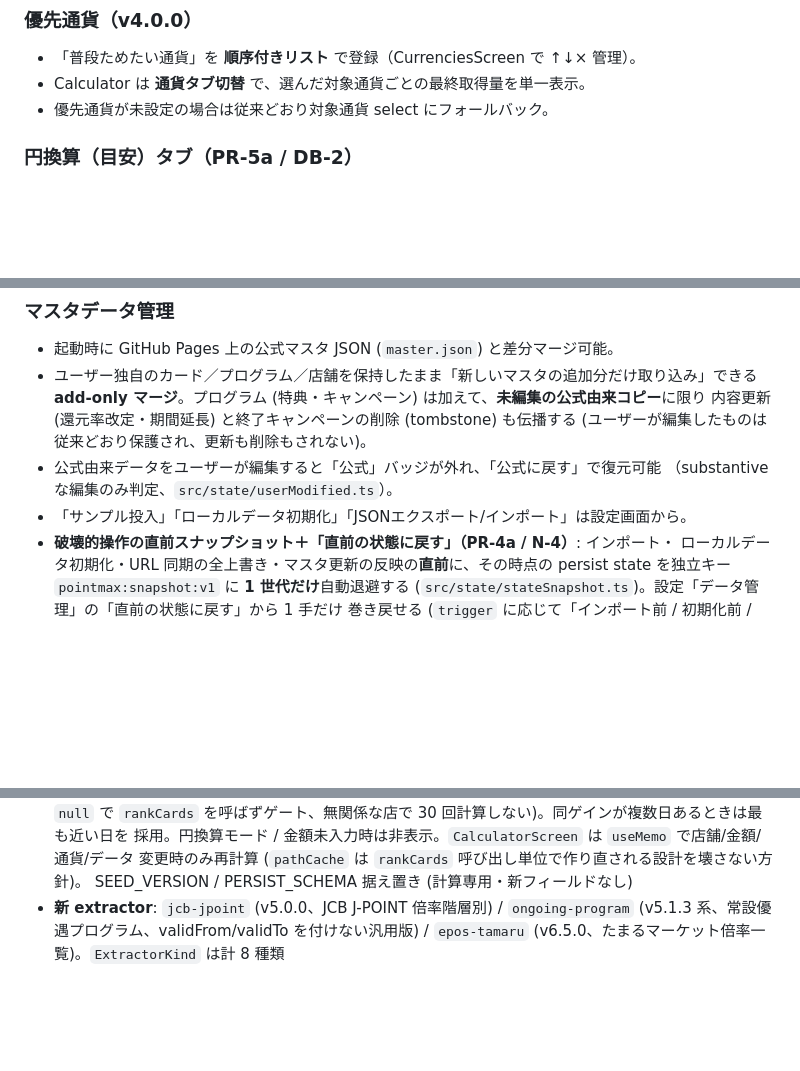
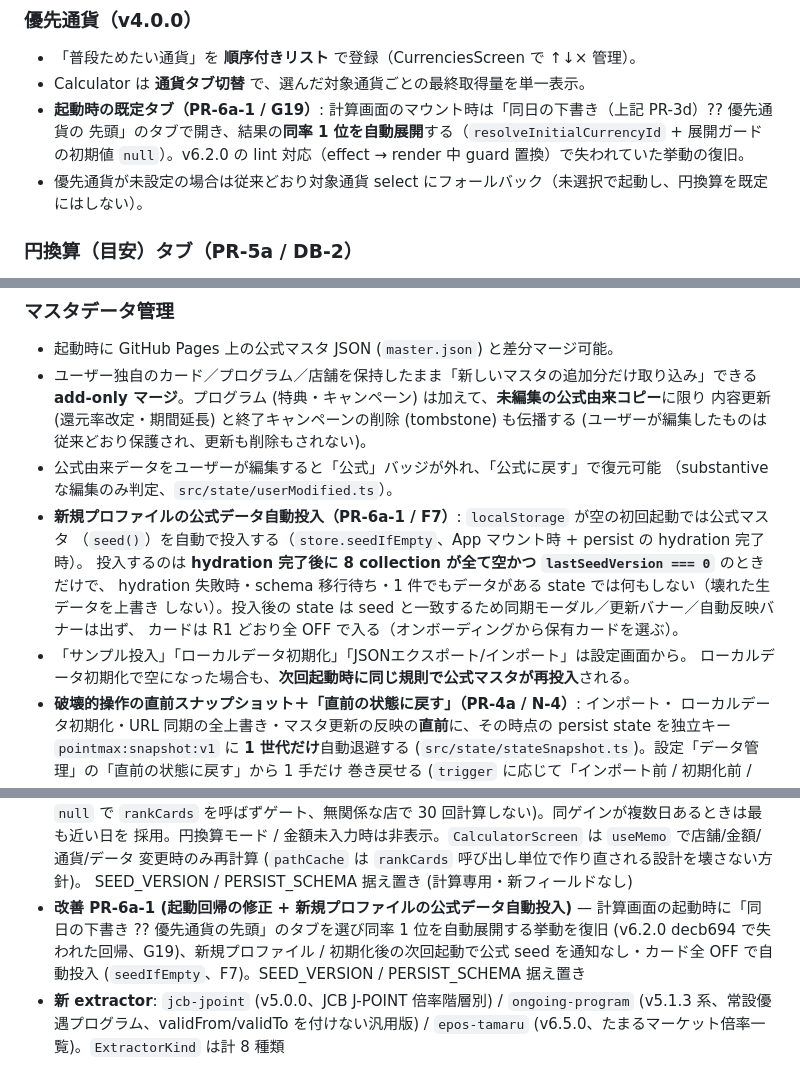
Before and after one commit to kyounow/pointmax, a Markdown page: README.md, 3 parts joined by grey strips. Drawn GitHub-style; blank space fills up the shorter version.

Commit message:
docs: README に起動時の既定タブ (G19) と新規プロファイルの seed 自動投入 (F7) を反映
- 優先通貨: マウント時の既定タブは「同日の下書き ?? 優先通貨の先頭」で同率 1 位を自動展開
  (v6.2.0 で失われた挙動の復旧)。優先通貨未設定なら従来どおり select で選ぶ
- マスタデータ管理: 新規プロファイルの初回起動で公式データを自動投入する条件と、
  ローカルデータ初期化後の次回起動も同じ規則で再投入されること
- これまでの歩み に 1 行。SEED_VERSION / PERSIST_SCHEMA 据え置き

Co-Authored-By: Claude Opus 5.5 (1M context) <noreply@anthropic.com>

```diff
--- a/README.md
+++ b/README.md
@@ -76,7 +76,10 @@
 ### 優先通貨（v4.0.0）
 - 「普段ためたい通貨」を **順序付きリスト** で登録（CurrenciesScreen で ↑↓× 管理）。
 - Calculator は **通貨タブ切替** で、選んだ対象通貨ごとの最終取得量を単一表示。
-- 優先通貨が未設定の場合は従来どおり対象通貨 select にフォールバック。
+- **起動時の既定タブ（PR-6a-1 / G19）**: 計算画面のマウント時は「同日の下書き（上記 PR-3d）?? 優先通貨の
+  先頭」のタブで開き、結果の**同率 1 位を自動展開**する（`resolveInitialCurrencyId` + 展開ガードの初期値
+  `null`）。v6.2.0 の lint 対応（effect → render 中 guard 置換）で失われていた挙動の復旧。
+- 優先通貨が未設定の場合は従来どおり対象通貨 select にフォールバック（未選択で起動し、円換算を既定にはしない）。
 
 ### 円換算（目安）タブ（PR-5a / DB-2）
 - 通貨タブの末尾（優先通貨未設定時は対象通貨 select の選択肢）に **`¥ 円換算`** を追加。
@@ -160,7 +163,14 @@
   (ユーザーが編集したものは従来どおり保護され、更新も削除もされない)。
 - 公式由来データをユーザーが編集すると「公式」バッジが外れ、「公式に戻す」で復元可能
   （substantive な編集のみ判定、`src/state/userModified.ts`）。
+- **新規プロファイルの公式データ自動投入（PR-6a-1 / F7）**: `localStorage` が空の初回起動では公式マスタ
+  （`seed()`）を自動で投入する（`store.seedIfEmpty`、App マウント時 + persist の hydration 完了時）。
+  投入するのは **hydration 完了後に 8 collection が全て空かつ `lastSeedVersion === 0`** のときだけで、
+  hydration 失敗時・schema 移行待ち・1 件でもデータがある state では何もしない（壊れた生データを上書き
+  しない）。投入後の state は seed と一致するため同期モーダル／更新バナー／自動反映バナーは出ず、
+  カードは R1 どおり全 OFF で入る（オンボーディングから保有カードを選ぶ）。
 - 「サンプル投入」「ローカルデータ初期化」「JSONエクスポート/インポート」は設定画面から。
+  ローカルデータ初期化で空になった場合も、**次回起動時に同じ規則で公式マスタが再投入**される。
 - **破壊的操作の直前スナップショット＋「直前の状態に戻す」（PR-4a / N-4）**: インポート・
   ローカルデータ初期化・URL 同期の全上書き・マスタ更新の反映の**直前**に、その時点の
   persist state を独立キー `pointmax:snapshot:v1` に **1 世代だけ**自動退避する
@@ -477,6 +487,7 @@ schema 変更時の挙動は `src/state/persist-versions.ts` の `SCHEMA_MIGRATI
   採用。円換算モード / 金額未入力時は非表示。`CalculatorScreen` は `useMemo` で店舗/金額/通貨/データ
   変更時のみ再計算 (`pathCache` は `rankCards` 呼び出し単位で作り直される設計を壊さない方針)。
   SEED_VERSION / PERSIST_SCHEMA 据え置き (計算専用・新フィールドなし)
+- **改善 PR-6a-1 (起動回帰の修正 + 新規プロファイルの公式データ自動投入)** — 計算画面の起動時に「同日の下書き ?? 優先通貨の先頭」のタブを選び同率 1 位を自動展開する挙動を復旧 (v6.2.0 decb694 で失われた回帰、G19)、新規プロファイル / 初期化後の次回起動で公式 seed を通知なし・カード全 OFF で自動投入 (`seedIfEmpty`、F7)。SEED_VERSION / PERSIST_SCHEMA 据え置き
 - **新 extractor**: `jcb-jpoint` (v5.0.0、JCB J-POINT 倍率階層別) / `ongoing-program` (v5.1.3 系、常設優遇プログラム、validFrom/validTo を付けない汎用版) / `epos-tamaru` (v6.5.0、たまるマーケット倍率一覧)。`ExtractorKind` は計 8 種類
 
 リリース運用: 1 PR = 1 commit 群 → merge 後に annotated tag + `gh release`。
```
